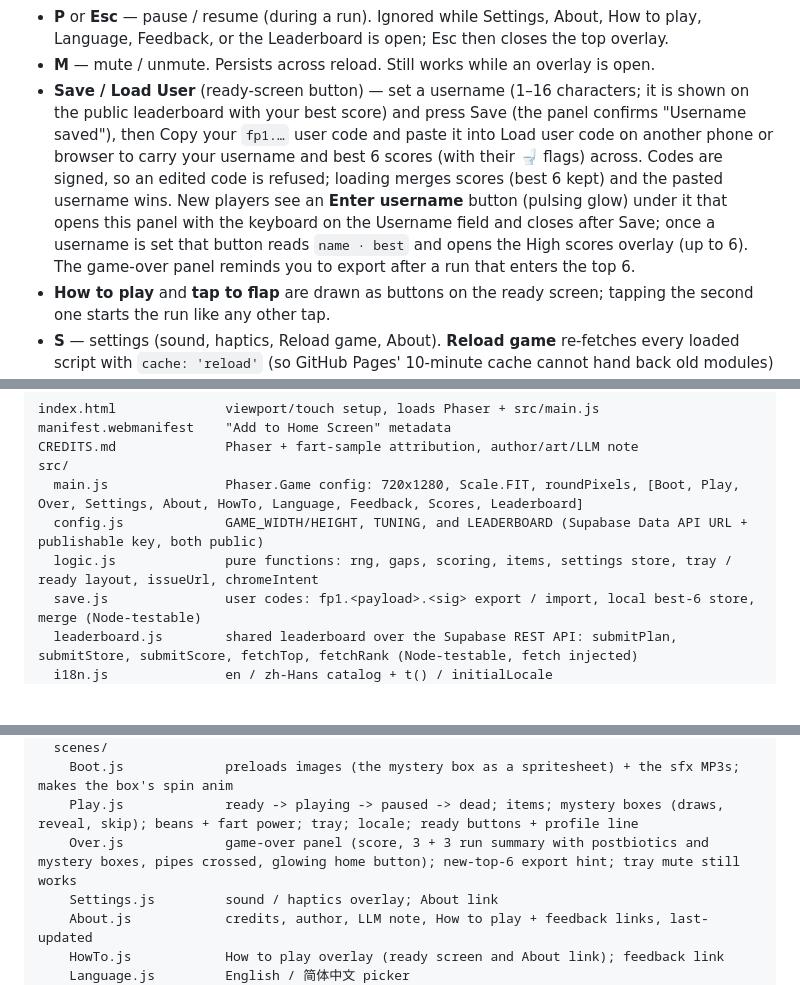
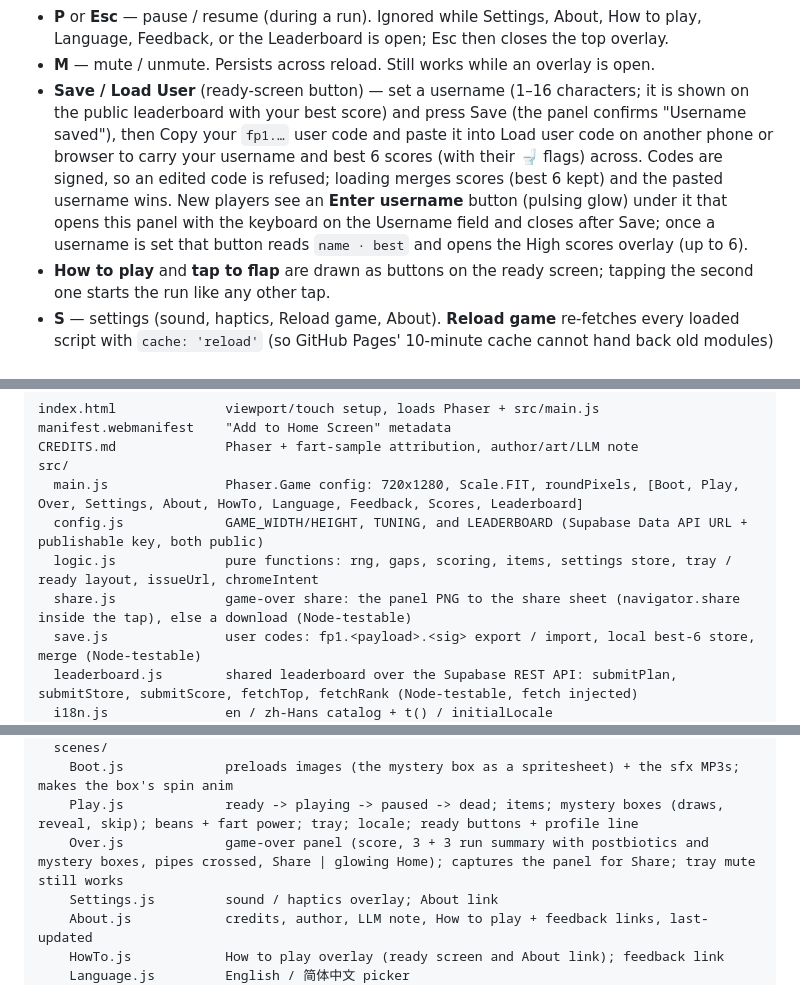
Before and after one commit to sielerjm/flappy-poop, a Markdown page: README.md, 3 parts joined by grey strips. GitHub-like rendering; blank space fills up the shorter version.

```diff
--- a/README.md
+++ b/README.md
@@ -40,7 +40,7 @@ On iPhone, Silent mode mutes the game — turn it off to hear sound. The pause b
 - **🏆 Leaderboard** (tray or **T**) — the shared online Top 10. Only players who have set a username are on it; your row is highlighted, and if you are below the Top 10 a footer line shows your best and its rank. Runs played on the toilet keep their 🚽. Opening it mid-run pauses. Works offline too: the board just says it cannot be reached and your best is posted the next time it can. See **Leaderboard** below.
 - **P** or **Esc** — pause / resume (during a run). Ignored while Settings, About, How to play, Language, Feedback, or the Leaderboard is open; Esc then closes the top overlay.
 - **M** — mute / unmute. Persists across reload. Still works while an overlay is open.
-- **Save / Load User** (ready-screen button) — set a username (1–16 characters; it is shown on the public leaderboard with your best score) and press Save (the panel confirms "Username saved"), then Copy your `fp1.…` user code and paste it into Load user code on another phone or browser to carry your username and best 6 scores (with their 🚽 flags) across. Codes are signed, so an edited code is refused; loading merges scores (best 6 kept) and the pasted username wins. New players see an **Enter username** button (pulsing glow) under it that opens this panel with the keyboard on the Username field and closes after Save; once a username is set that button reads `name · best` and opens the High scores overlay (up to 6). The game-over panel reminds you to export after a run that enters the top 6.
+- **Save / Load User** (ready-screen button) — set a username (1–16 characters; it is shown on the public leaderboard with your best score) and press Save (the panel confirms "Username saved"), then Copy your `fp1.…` user code and paste it into Load user code on another phone or browser to carry your username and best 6 scores (with their 🚽 flags) across. Codes are signed, so an edited code is refused; loading merges scores (best 6 kept) and the pasted username wins. New players see an **Enter username** button (pulsing glow) under it that opens this panel with the keyboard on the Username field and closes after Save; once a username is set that button reads `name · best` and opens the High scores overlay (up to 6).
 - **How to play** and **tap to flap** are drawn as buttons on the ready screen; tapping the second one starts the run like any other tap.
 - **S** — settings (sound, haptics, Reload game, About). **Reload game** re-fetches every loaded script with `cache: 'reload'` (so GitHub Pages' 10-minute cache cannot hand back old modules) and then reloads the page with a fresh cache-busting query: the way to pick up a new build straight after a push, and the only way when the game is installed on the home screen and has no address bar. Opening Settings or About mid-run pauses; closing them leaves the pause banner until a new tap or Space.
 - **I** — About.
@@ -80,6 +80,7 @@ src/
   main.js               Phaser.Game config: 720x1280, Scale.FIT, roundPixels, [Boot, Play, Over, Settings, About, HowTo, Language, Feedback, Scores, Leaderboard]
   config.js             GAME_WIDTH/HEIGHT, TUNING, and LEADERBOARD (Supabase Data API URL + publishable key, both public)
   logic.js              pure functions: rng, gaps, scoring, items, settings store, tray / ready layout, issueUrl, chromeIntent
+  share.js              game-over share: the panel PNG to the share sheet (navigator.share inside the tap), else a download (Node-testable)
   save.js               user codes: fp1.<payload>.<sig> export / import, local best-6 store, merge (Node-testable)
   leaderboard.js        shared leaderboard over the Supabase REST API: submitPlan, submitStore, submitScore, fetchTop, fetchRank (Node-testable, fetch injected)
   i18n.js               en / zh-Hans catalog + t() / initialLocale
@@ -95,7 +96,7 @@ src/
   scenes/
     Boot.js             preloads images (the mystery box as a spritesheet) + the sfx MP3s; makes the box's spin anim
     Play.js             ready -> playing -> paused -> dead; items; mystery boxes (draws, reveal, skip); beans + fart power; tray; locale; ready buttons + profile line
-    Over.js             game-over panel (score, 3 + 3 run summary with postbiotics and mystery boxes, pipes crossed, glowing home button); new-top-6 export hint; tray mute still works
+    Over.js             game-over panel (score, 3 + 3 run summary with postbiotics and mystery boxes, pipes crossed, Share | glowing Home); captures the panel for Share; tray mute still works
     Settings.js         sound / haptics overlay; About link
     About.js            credits, author, LLM note, How to play + feedback links, last-updated
     HowTo.js            How to play overlay (ready screen and About link); feedback link
```
Also changed, not shown: other parts of README.md (+2 -2 lines), AGENTS.md (+36 -8 lines).
